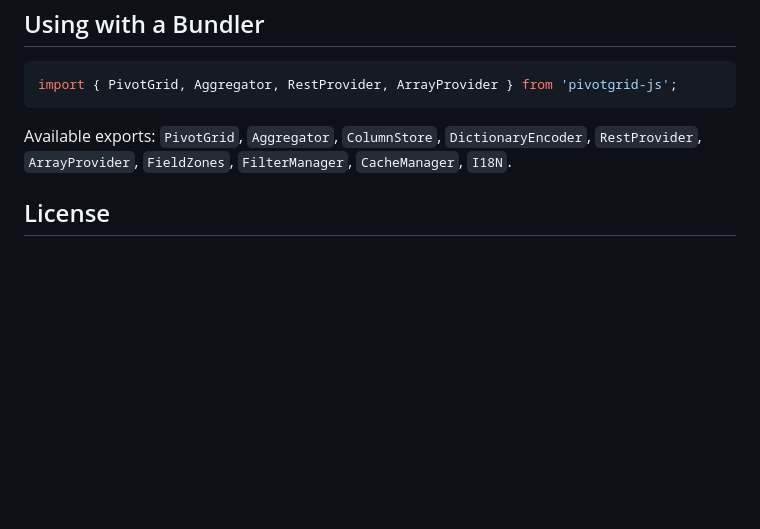
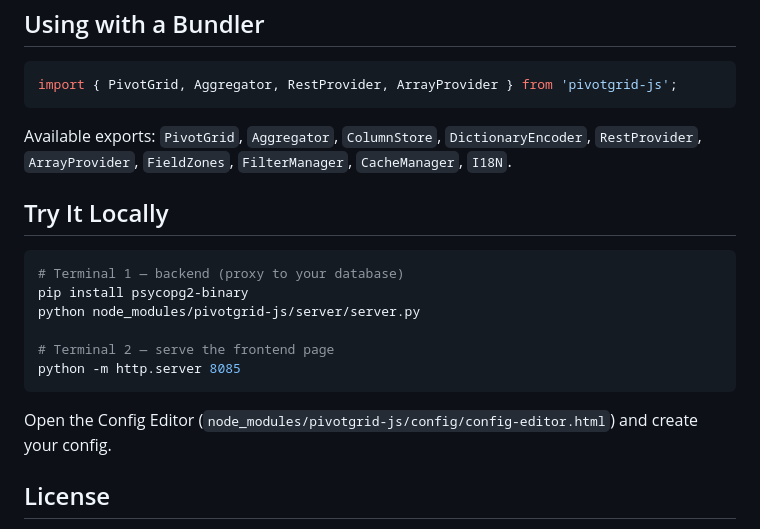
Before and after one commit to AlexKorole/pivotgrid, a Markdown page: README.md, the part around the change. Drawn GitHub-style; blank space fills up the shorter version.

Commit message:
added Try It Locally

````diff
--- a/README.md
+++ b/README.md
@@ -247,6 +247,19 @@ import { PivotGrid, Aggregator, RestProvider, ArrayProvider } from 'pivotgrid-js
 Available exports: `PivotGrid`, `Aggregator`, `ColumnStore`, `DictionaryEncoder`,
 `RestProvider`, `ArrayProvider`, `FieldZones`, `FilterManager`, `CacheManager`, `I18N`.
 
+## Try It Locally
+
+```bash
+# Terminal 1 — backend (proxy to your database)
+pip install psycopg2-binary
+python node_modules/pivotgrid-js/server/server.py
+
+# Terminal 2 — serve the frontend page
+python -m http.server 8085
+```
+
+Open the Config Editor (`node_modules/pivotgrid-js/config/config-editor.html`) and create your config.
+
 ## License
 
 Free for personal and non-commercial use.
````
